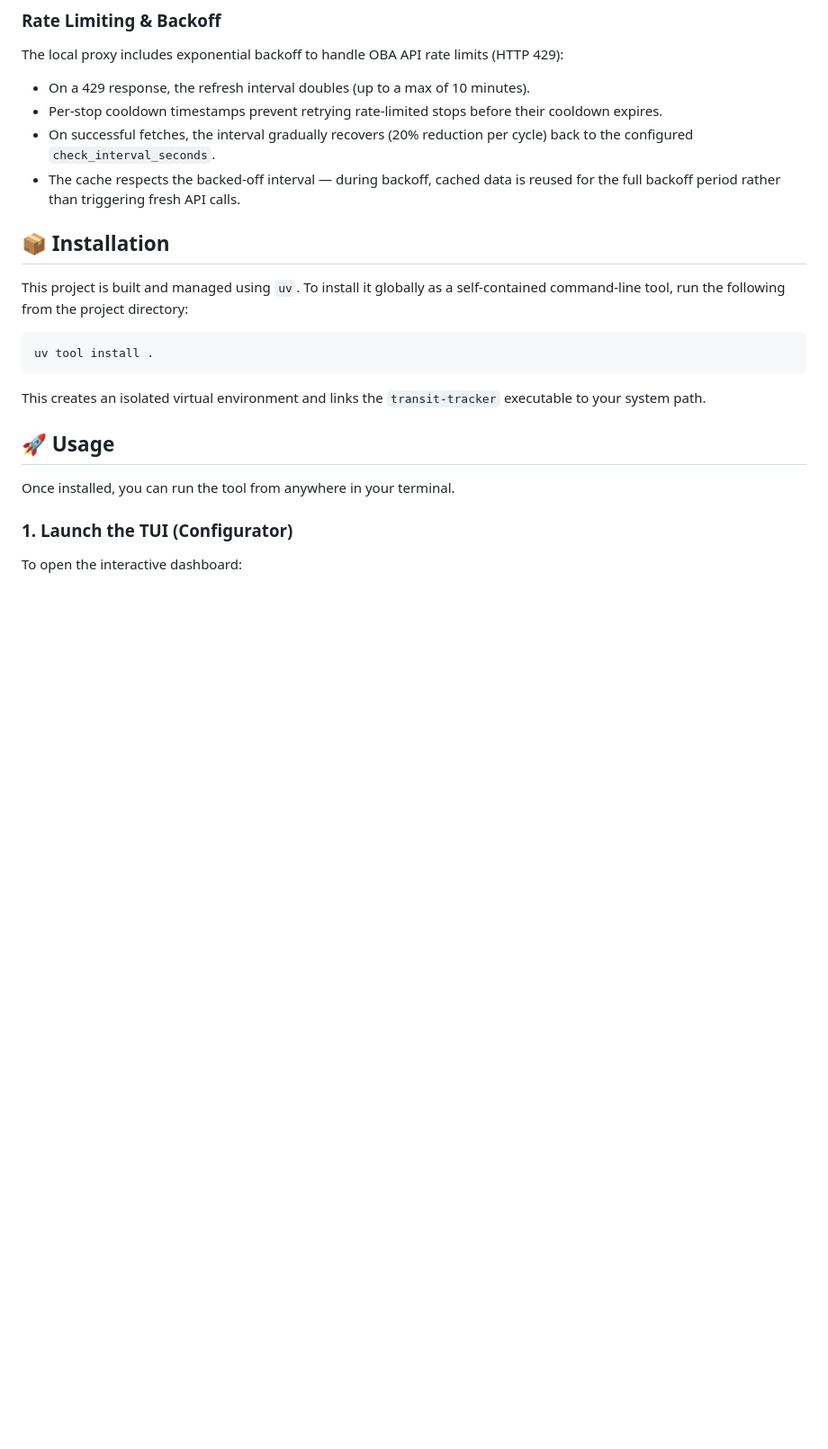
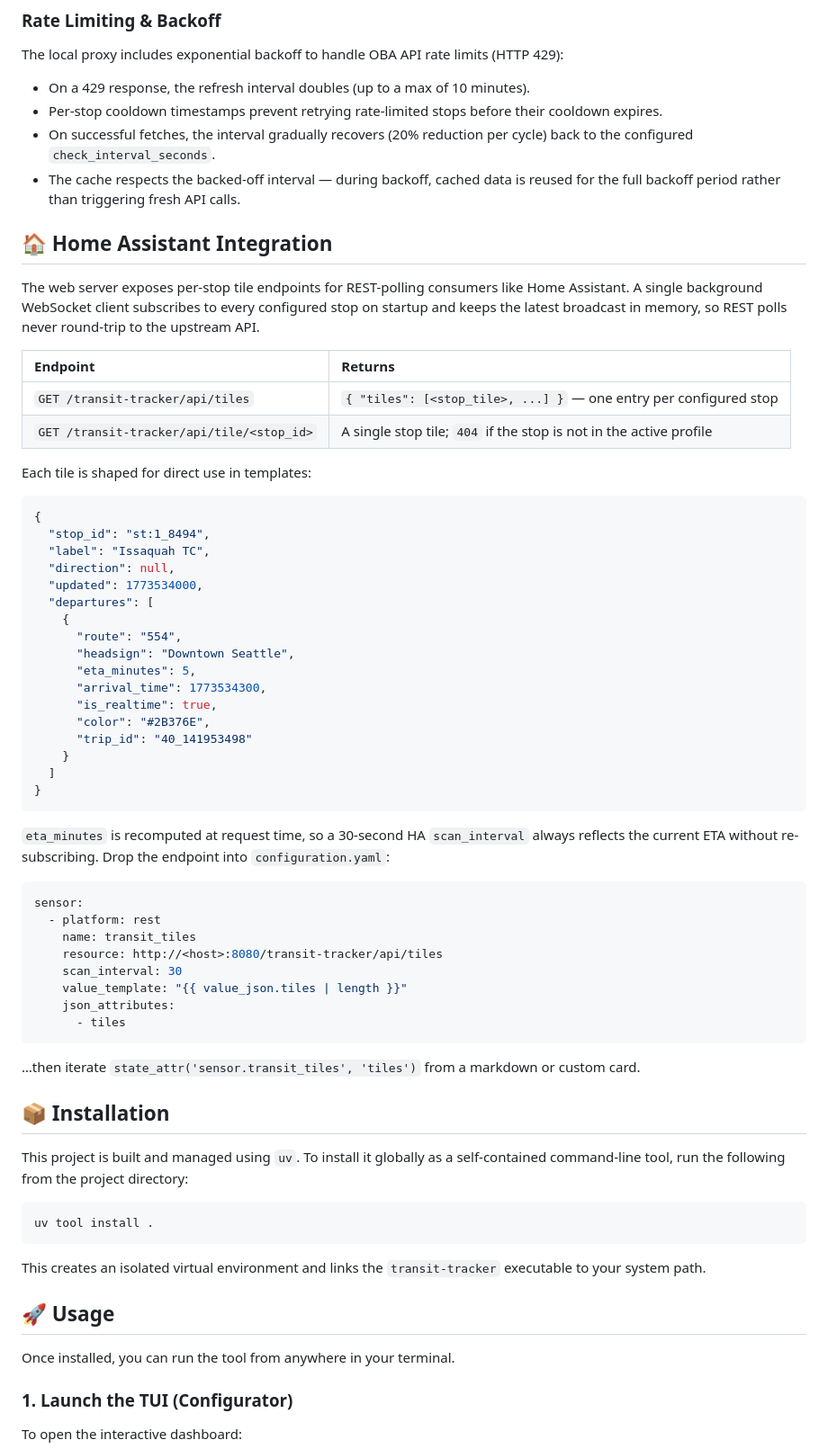
Before and after one commit to tommyroar/transit-tracker-tui, a Markdown page: README.md, the part around one of its changes. Shown at 90% size. GitHub-like rendering; blank space fills up the shorter version.

Commit message:
Document Home Assistant tile endpoints in README (#64)

````diff
--- a/README.md
+++ b/README.md
@@ -92,6 +93,52 @@ The local proxy includes exponential backoff to handle OBA API rate limits (HTTP
 - Per-stop cooldown timestamps prevent retrying rate-limited stops before their cooldown expires.
 - On successful fetches, the interval gradually recovers (20% reduction per cycle) back to the configured `check_interval_seconds`.
 - The cache respects the backed-off interval — during backoff, cached data is reused for the full backoff period rather than triggering fresh API calls.
+
+## 🏠 Home Assistant Integration
+
+The web server exposes per-stop tile endpoints for REST-polling consumers like Home Assistant. A single background WebSocket client subscribes to every configured stop on startup and keeps the latest broadcast in memory, so REST polls never round-trip to the upstream API.
+
+| Endpoint | Returns |
+| :--- | :--- |
+| `GET /transit-tracker/api/tiles` | `{ "tiles": [<stop_tile>, ...] }` — one entry per configured stop |
+| `GET /transit-tracker/api/tile/<stop_id>` | A single stop tile; `404` if the stop is not in the active profile |
+
+Each tile is shaped for direct use in templates:
+
+```json
+{
+  "stop_id": "st:1_8494",
+  "label": "Issaquah TC",
+  "direction": null,
+  "updated": 1773534000,
+  "departures": [
+    {
+      "route": "554",
+      "headsign": "Downtown Seattle",
+      "eta_minutes": 5,
+      "arrival_time": 1773534300,
+      "is_realtime": true,
+      "color": "#2B376E",
+      "trip_id": "40_141953498"
+    }
+  ]
+}
+```
+
+`eta_minutes` is recomputed at request time, so a 30-second HA `scan_interval` always reflects the current ETA without re-subscribing. Drop the endpoint into `configuration.yaml`:
+
+```yaml
+sensor:
+  - platform: rest
+    name: transit_tiles
+    resource: http://<host>:8080/transit-tracker/api/tiles
+    scan_interval: 30
+    value_template: "{{ value_json.tiles | length }}"
+    json_attributes:
+      - tiles
+```
+
+…then iterate `state_attr('sensor.transit_tiles', 'tiles')` from a markdown or custom card.
 
 ## 📦 Installation
 
````
Also changed, not shown: other parts of README.md (+1 -0 lines).
